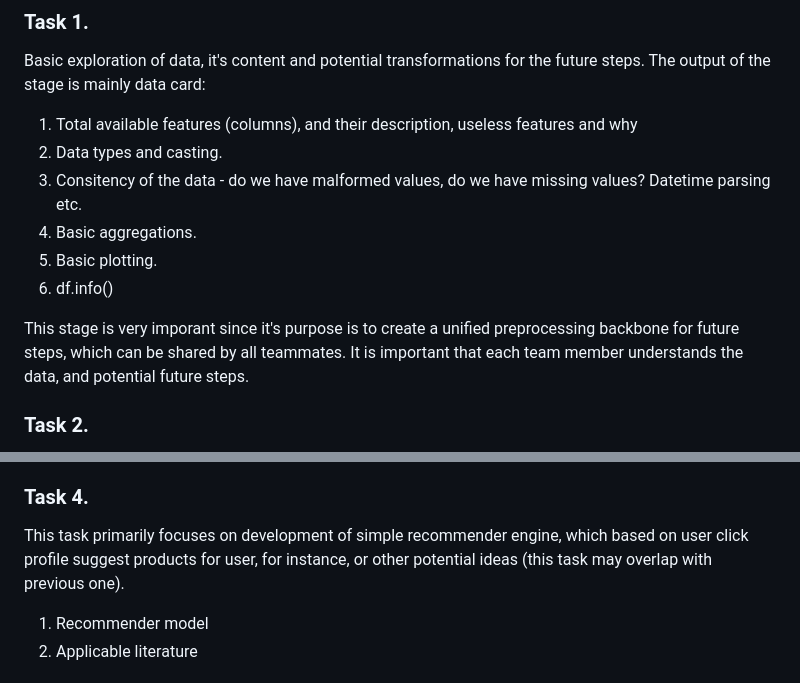
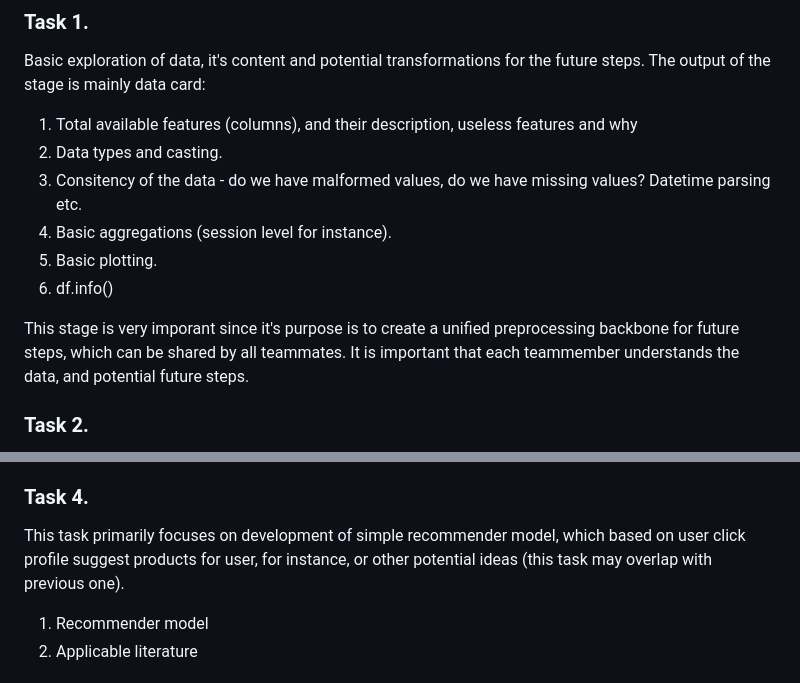
Before and after one commit to namvdo/bdpa-clickflow, a Markdown page: README.md, 2 parts joined by grey strips. Drawn GitHub-style.

```diff
--- a/README.md
+++ b/README.md
@@ -83,11 +83,11 @@ Basic exploration of data, it's content and potential transformations for the fu
 1. Total available features (columns), and their description, useless features and why
 2. Data types and casting.
 3. Consitency of the data - do we have malformed values, do we have missing values? Datetime parsing etc.
-4. Basic aggregations.
+4. Basic aggregations (session level for instance).
 5. Basic plotting.
 6. df.info()
 
-This stage is very imporant since it's purpose is to create a unified preprocessing backbone for future steps, which can be shared by all teammates. It is important that each team member understands the data, and potential future steps.
+This stage is very imporant since it's purpose is to create a unified preprocessing backbone for future steps, which can be shared by all teammates. It is important that each teammember understands the data, and potential future steps.
 
 ### Task 2.
 
@@ -112,7 +112,7 @@ Outputs:
 
 ### Task 4.
 
-This task primarily focuses on development of simple recommender engine, which based on user click profile suggest products for user, for instance, or other potential ideas (this task may overlap with previous one).
+This task primarily focuses on development of simple recommender model, which based on user click profile suggest products for user, for instance, or other potential ideas (this task may overlap with previous one).
 
 1. Recommender model
 2. Applicable literature
```
